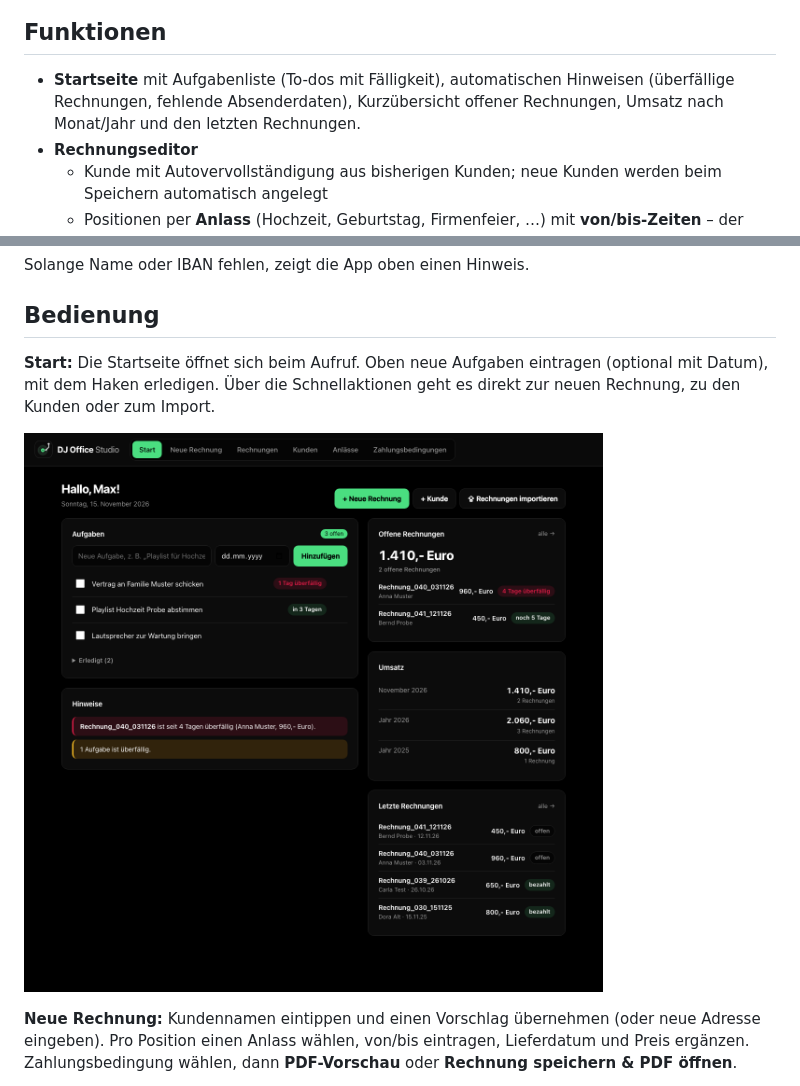
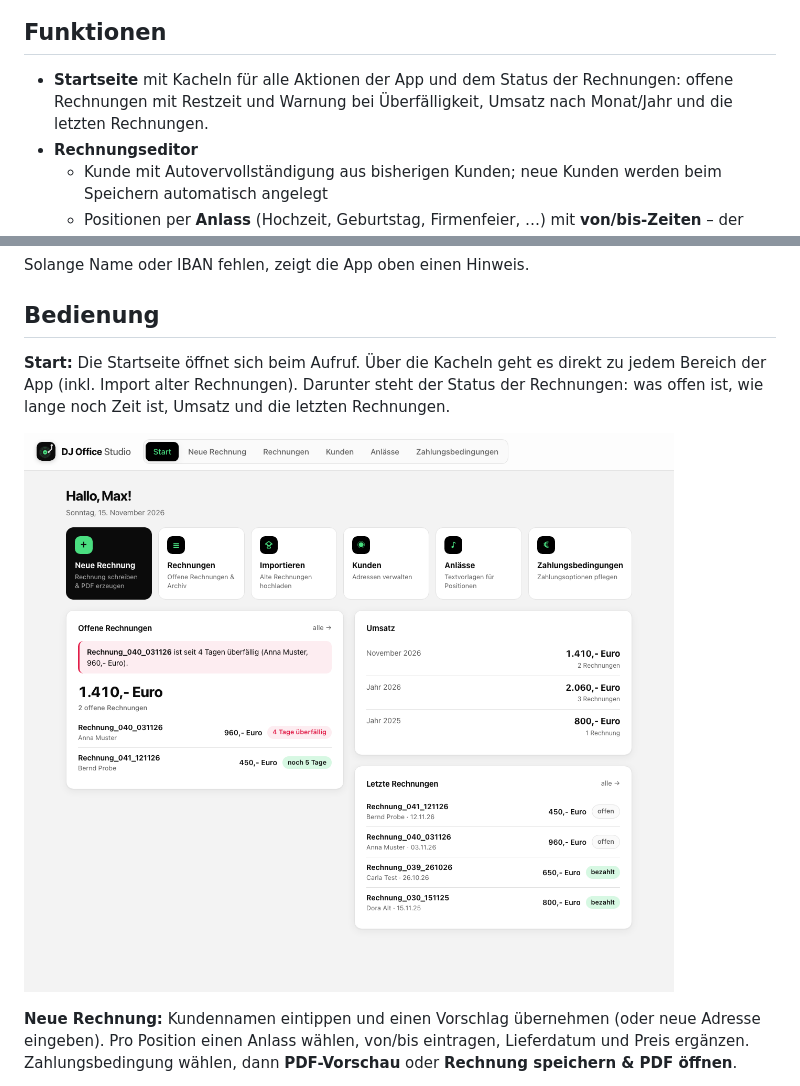
Before and after one commit to DJMalte96/dj-office-studio, a Markdown page: README.md, 2 parts joined by grey strips. Rendered like a GitHub page; pictures changed too: docs/startseite.png.

Commit message:
Startseite: Aktions-Kacheln und Rechnungsstatus statt Aufgaben
Co-Authored-By: Claude Opus 5.5 <noreply@anthropic.com>

```diff
--- a/README.md
+++ b/README.md
@@ -8,7 +8,7 @@ Eine Home-Assistant-App zum Schreiben von DJ-Rechnungen. Kunden auswählen, Anla
 
 ## Funktionen
 
-- **Startseite** mit Aufgabenliste (To-dos mit Fälligkeit), automatischen Hinweisen (überfällige Rechnungen, fehlende Absenderdaten), Kurzübersicht offener Rechnungen, Umsatz nach Monat/Jahr und den letzten Rechnungen.
+- **Startseite** mit Kacheln für alle Aktionen der App und dem Status der Rechnungen: offene Rechnungen mit Restzeit und Warnung bei Überfälligkeit, Umsatz nach Monat/Jahr und die letzten Rechnungen.
 - **Rechnungseditor**
   - Kunde mit Autovervollständigung aus bisherigen Kunden; neue Kunden werden beim Speichern automatisch angelegt
   - Positionen per **Anlass** (Hochzeit, Geburtstag, Firmenfeier, …) mit **von/bis-Zeiten** – der Rechnungstext wird daraus erzeugt, z. B. „DJ – Tätigkeit Hochzeit – 17:00 Uhr bis 2:00 Uhr“
@@ -58,7 +58,7 @@ Solange Name oder IBAN fehlen, zeigt die App oben einen Hinweis.
 
 ## Bedienung
 
-**Start:** Die Startseite öffnet sich beim Aufruf. Oben neue Aufgaben eintragen (optional mit Datum), mit dem Haken erledigen. Über die Schnellaktionen geht es direkt zur neuen Rechnung, zu den Kunden oder zum Import.
+**Start:** Die Startseite öffnet sich beim Aufruf. Über die Kacheln geht es direkt zu jedem Bereich der App (inkl. Import alter Rechnungen). Darunter steht der Status der Rechnungen: was offen ist, wie lange noch Zeit ist, Umsatz und die letzten Rechnungen.
 
 ![Screenshot: Startseite](docs/startseite.png)
 
```
Also changed, not shown: rechnungen/CHANGELOG.md (+9 -0 lines), 4 other files.
